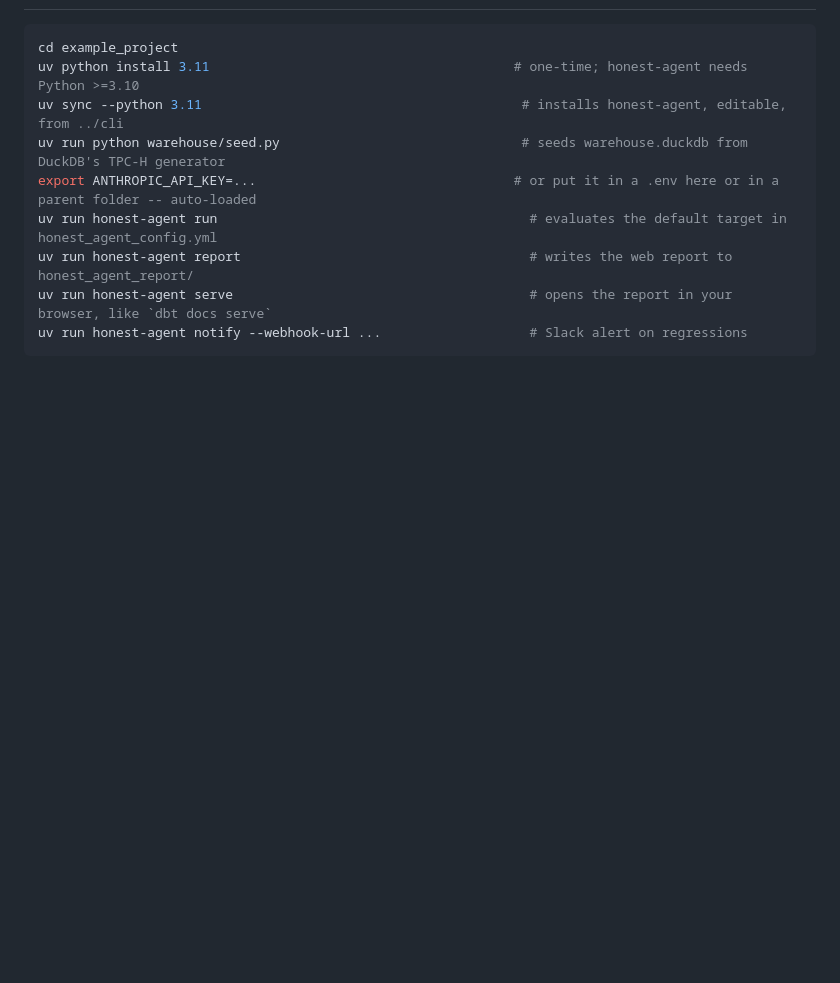
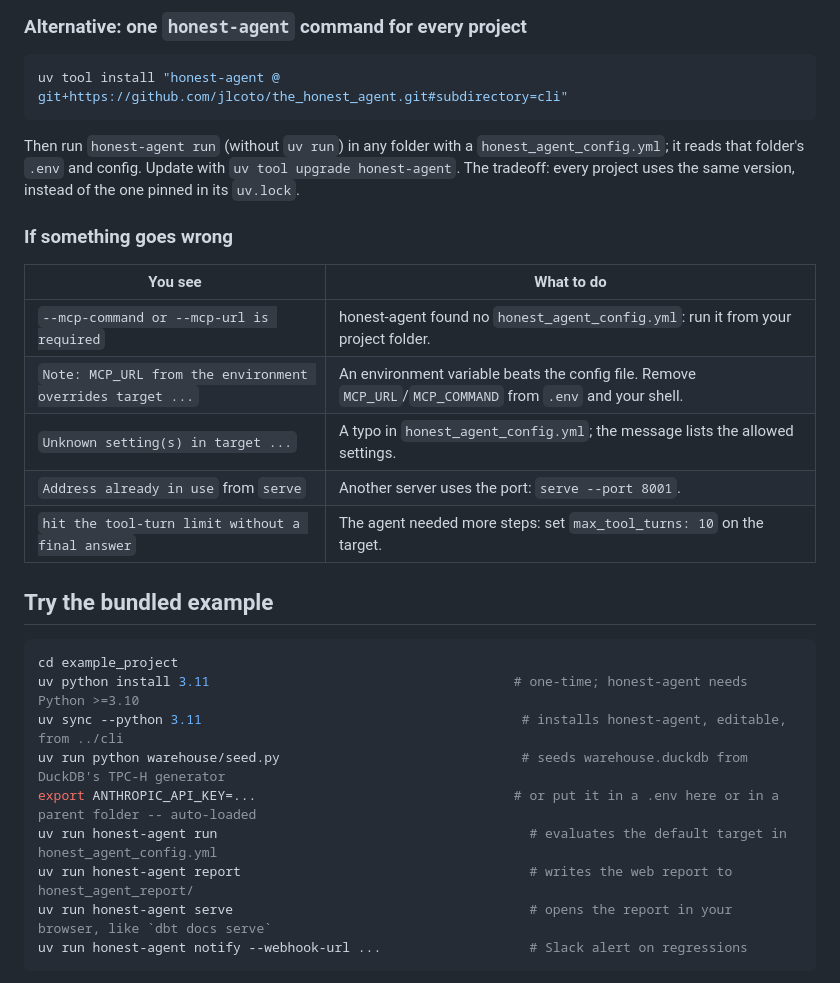
Before and after one commit to jlcoto/the_honest_agent, a Markdown page: README.md, the part around one of its changes. Rendered like a GitHub page; blank space fills up the shorter version.

````diff
--- a/README.md
+++ b/README.md
@@ -34,3 +132,25 @@ never a hand-rolled `venv`/`pip install`.
+### Alternative: one `honest-agent` command for every project
+
+```bash
+uv tool install "honest-agent @ git+https://github.com/jlcoto/the_honest_agent.git#subdirectory=cli"
+```
+
+Then run `honest-agent run` (without `uv run`) in any folder with a
+`honest_agent_config.yml`; it reads that folder's `.env` and config. Update
+with `uv tool upgrade honest-agent`. The tradeoff: every project uses the
+same version, instead of the one pinned in its `uv.lock`.
+
+### If something goes wrong
+
+| You see | What to do |
+|---|---|
+| `--mcp-command or --mcp-url is required` | honest-agent found no `honest_agent_config.yml`: run it from your project folder. |
+| `Note: MCP_URL from the environment overrides target ...` | An environment variable beats the config file. Remove `MCP_URL`/`MCP_COMMAND` from `.env` and your shell. |
+| `Unknown setting(s) in target ...` | A typo in `honest_agent_config.yml`; the message lists the allowed settings. |
+| `Address already in use` from `serve` | Another server uses the port: `serve --port 8001`. |
+| `hit the tool-turn limit without a final answer` | The agent needed more steps: set `max_tool_turns: 10` on the target. |
+
+## Try the bundled example
 
 ```bash
 cd example_project
````
Also changed, not shown: other parts of README.md (+99 -1 lines), TODO.md (+29 -0 lines).
